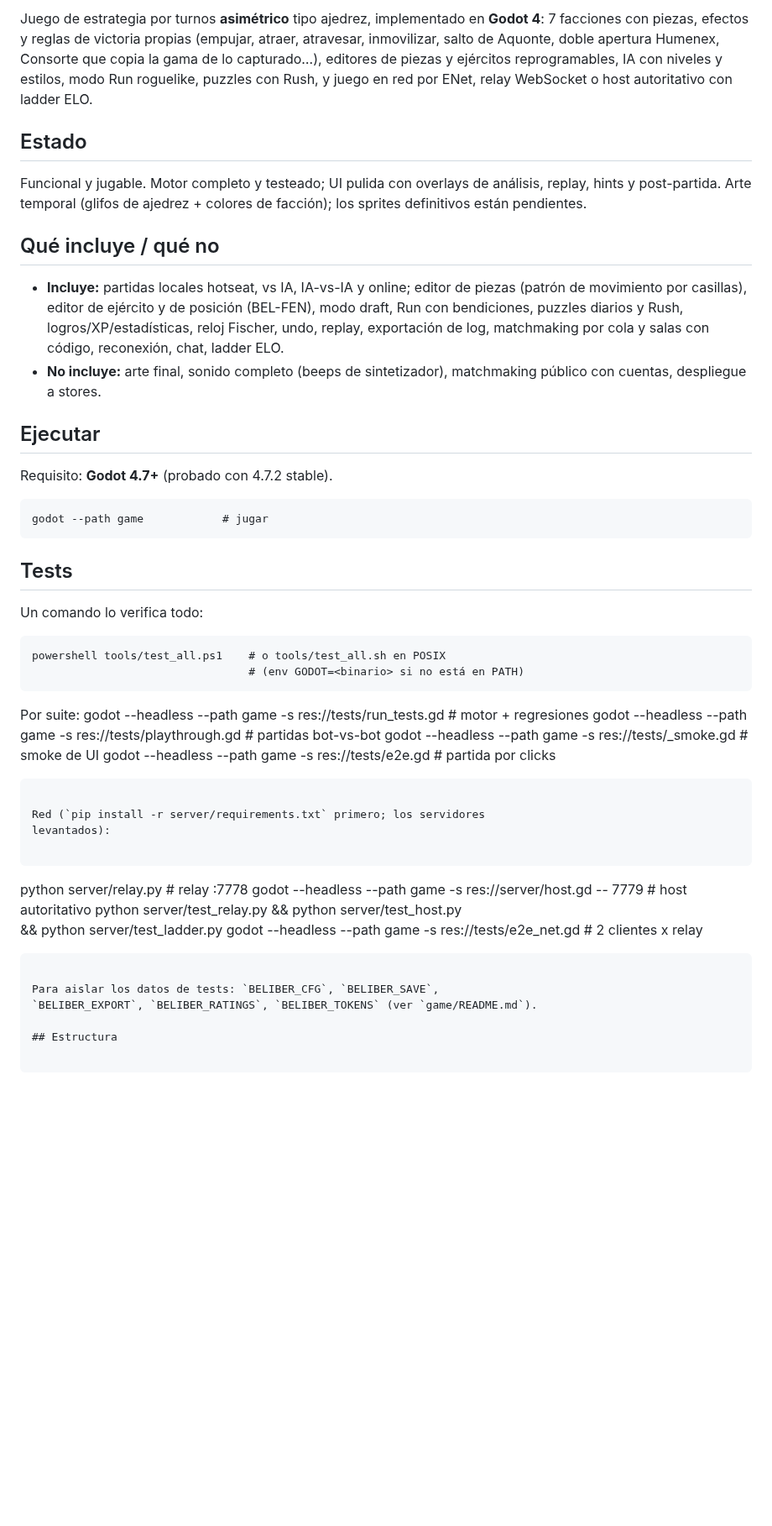
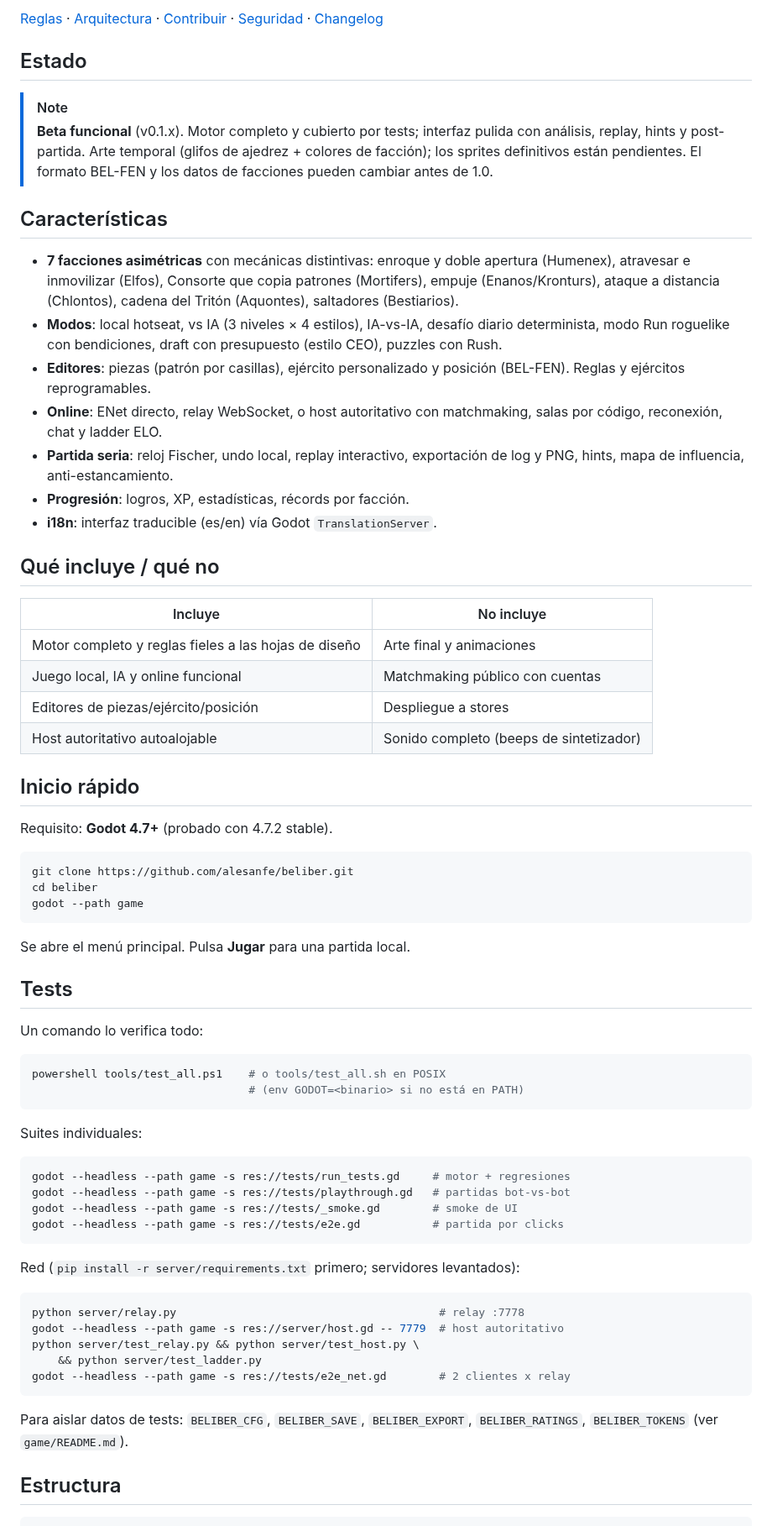
Before and after one commit to alesanfe/beliber, a Markdown page: README.md, the part around one of its changes. Shown at 84% size. Rendered like a GitHub page; blank space fills up the shorter version.

````diff
--- a/README.md
+++ b/README.md
@@ -8,65 +14,90 @@
 
-Juego de estrategia por turnos **asimétrico** tipo ajedrez, implementado en
-**Godot 4**: 7 facciones con piezas, efectos y reglas de victoria propias
-(empujar, atraer, atravesar, inmovilizar, salto de Aquonte, doble apertura
-Humenex, Consorte que copia la gama de lo capturado…), editores de piezas y
-ejércitos reprogramables, IA con niveles y estilos, modo Run roguelike,
-puzzles con Rush, y juego en red por ENet, relay WebSocket o host
-autoritativo con ladder ELO.
+[Reglas](COMO_FUNCIONA.md) ·
+[Arquitectura](docs/ARCHITECTURE.md) ·
+[Contribuir](CONTRIBUTING.md) ·
+[Seguridad](SECURITY.md) ·
+[Changelog](CHANGELOG.md)
 
 ## Estado
 
-Funcional y jugable. Motor completo y testeado; UI pulida con overlays de
-análisis, replay, hints y post-partida. Arte temporal (glifos de ajedrez +
-colores de facción); los sprites definitivos están pendientes.
+> [!NOTE]
+> **Beta funcional** (v0.1.x). Motor completo y cubierto por tests;
+> interfaz pulida con análisis, replay, hints y post-partida. Arte
+> temporal (glifos de ajedrez + colores de facción); los sprites
+> definitivos están pendientes. El formato BEL-FEN y los datos de
+> facciones pueden cambiar antes de 1.0.
+
+## Características
+
+- **7 facciones asimétricas** con mecánicas distintivas: enroque y doble
+  apertura (Humenex), atravesar e inmovilizar (Elfos), Consorte que copia
+  patrones (Mortifers), empuje (Enanos/Kronturs), ataque a distancia
+  (Chlontos), cadena del Tritón (Aquontes), saltadores (Bestiarios).
+- **Modos**: local hotseat, vs IA (3 niveles × 4 estilos), IA-vs-IA,
+  desafío diario determinista, modo Run roguelike con bendiciones,
+  draft con presupuesto (estilo CEO), puzzles con Rush.
+- **Editores**: piezas (patrón por casillas), ejército personalizado y
+  posición (BEL-FEN). Reglas y ejércitos reprogramables.
+- **Online**: ENet directo, relay WebSocket, o host autoritativo con
+  matchmaking, salas por código, reconexión, chat y ladder ELO.
+- **Partida seria**: reloj Fischer, undo local, replay interactivo,
+  exportación de log y PNG, hints, mapa de influencia, anti-estancamiento.
+- **Progresión**: logros, XP, estadísticas, récords por facción.
+- **i18n**: interfaz traducible (es/en) vía Godot `TranslationServer`.
 
 ## Qué incluye / qué no
 
-- **Incluye:** partidas locales hotseat, vs IA, IA-vs-IA y online; editor de
-  piezas (patrón de movimiento por casillas), editor de ejército y de
-  posición (BEL-FEN), modo draft, Run con bendiciones, puzzles diarios y
-  Rush, logros/XP/estadísticas, reloj Fischer, undo, replay, exportación de
-  log, matchmaking por cola y salas con código, reconexión, chat, ladder ELO.
-- **No incluye:** arte final, sonido completo (beeps de sintetizador),
-  matchmaking público con cuentas, despliegue a stores.
+| Incluye | No incluye |
+|---|---|
+| Motor completo y reglas fieles a las hojas de diseño | Arte final y animaciones |
+| Juego local, IA y online funcional | Matchmaking público con cuentas |
+| Editores de piezas/ejército/posición | Despliegue a stores |
+| Host autoritativo autoalojable | Sonido completo (beeps de sintetizador) |
 
-## Ejecutar
+## Inicio rápido
 
 Requisito: **Godot 4.7+** (probado con 4.7.2 stable).
 
+```bash
+git clone https://github.com/alesanfe/beliber.git
+cd beliber
+godot --path game
 ```
-godot --path game            # jugar
-```
+
+Se abre el menú principal. Pulsa **Jugar** para una partida local.
 
 ## Tests
 
 Un comando lo verifica todo:
 
-```
+```bash
 powershell tools/test_all.ps1    # o tools/test_all.sh en POSIX
                                  # (env GODOT=<binario> si no está en PATH)
 ```
 
-Por suite:
+Suites individuales:
+
+```bash
 godot --headless --path game -s res://tests/run_tests.gd     # motor + regresiones
 godot --headless --path game -s res://tests/playthrough.gd   # partidas bot-vs-bot
 godot --headless --path game -s res://tests/_smoke.gd        # smoke de UI
 godot --headless --path game -s res://tests/e2e.gd           # partida por clicks
 ```
 
-Red (`pip install -r server/requirements.txt` primero; los servidores
+Red (`pip install -r server/requirements.txt` primero; servidores
 levantados):
 
-```
-python server/relay.py                                      # relay :7778
-godot --headless --path game -s res://server/host.gd -- 7779 # host autoritativo
+```bash
+python server/relay.py                                        # relay :7778
+godot --headless --path game -s res://server/host.gd -- 7779  # host autoritativo
 python server/test_relay.py && python server/test_host.py \
     && python server/test_ladder.py
-godot --headless --path game -s res://tests/e2e_net.gd      # 2 clientes x relay
+godot --headless --path game -s res://tests/e2e_net.gd        # 2 clientes x relay
 ```
 
-Para aislar los datos de tests: `BELIBER_CFG`, `BELIBER_SAVE`,
-`BELIBER_EXPORT`, `BELIBER_RATINGS`, `BELIBER_TOKENS` (ver `game/README.md`).
+Para aislar datos de tests: `BELIBER_CFG`, `BELIBER_SAVE`,
+`BELIBER_EXPORT`, `BELIBER_RATINGS`, `BELIBER_TOKENS`
+(ver `game/README.md`).
 
 ## Estructura
 
````
Also changed, not shown: other parts of README.md (+50 -35 lines), docs/assets/menu.png (added).
